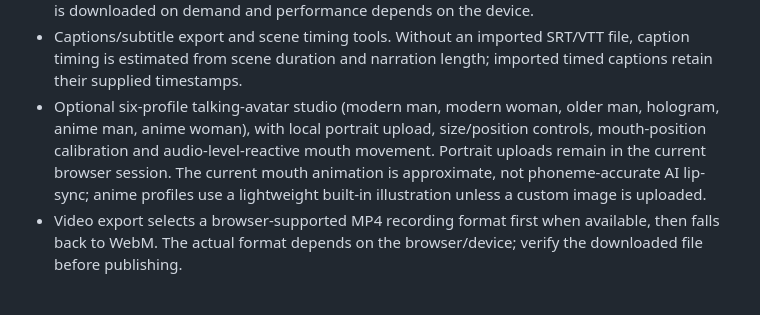
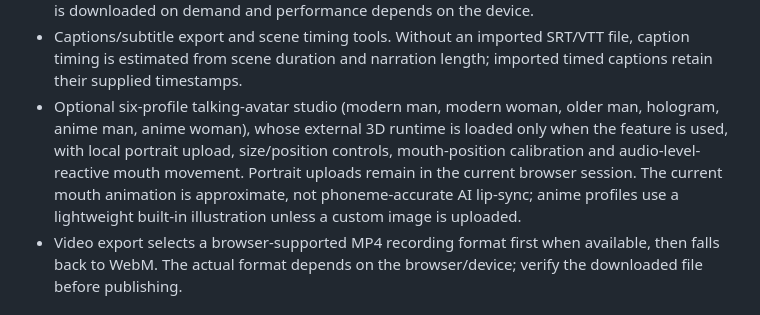
Before and after one commit to arkanws513-spec/Zereos-AI-Shorts, a Markdown page: README.md, the part around the change. GitHub-like rendering.

Commit message:
Document on-demand 3D avatar loading

```diff
--- a/README.md
+++ b/README.md
@@ -18,7 +18,7 @@ Live app: https://arkanws513-spec.github.io/Zereos-AI-Shorts/
 - Optional local background-music file, looped under the video, with adjustable fade-in/fade-out; supported audio decoding depends on the browser.
 - Import timestamped SRT/VTT captions to display and export captions using their supplied timestamps. A local Whisper transcription workflow is documented in the audio editor; its model is downloaded on demand and performance depends on the device.
 - Captions/subtitle export and scene timing tools. Without an imported SRT/VTT file, caption timing is estimated from scene duration and narration length; imported timed captions retain their supplied timestamps.
-- Optional six-profile talking-avatar studio (modern man, modern woman, older man, hologram, anime man, anime woman), with local portrait upload, size/position controls, mouth-position calibration and audio-level-reactive mouth movement. Portrait uploads remain in the current browser session. The current mouth animation is approximate, not phoneme-accurate AI lip-sync; anime profiles use a lightweight built-in illustration unless a custom image is uploaded.
+- Optional six-profile talking-avatar studio (modern man, modern woman, older man, hologram, anime man, anime woman), whose external 3D runtime is loaded only when the feature is used, with local portrait upload, size/position controls, mouth-position calibration and audio-level-reactive mouth movement. Portrait uploads remain in the current browser session. The current mouth animation is approximate, not phoneme-accurate AI lip-sync; anime profiles use a lightweight built-in illustration unless a custom image is uploaded.
 - Video export selects a browser-supported MP4 recording format first when available, then falls back to WebM. The actual format depends on the browser/device; verify the downloaded file before publishing.
 
 ## Real-person avatar studio (temporary free GPU option)
```
